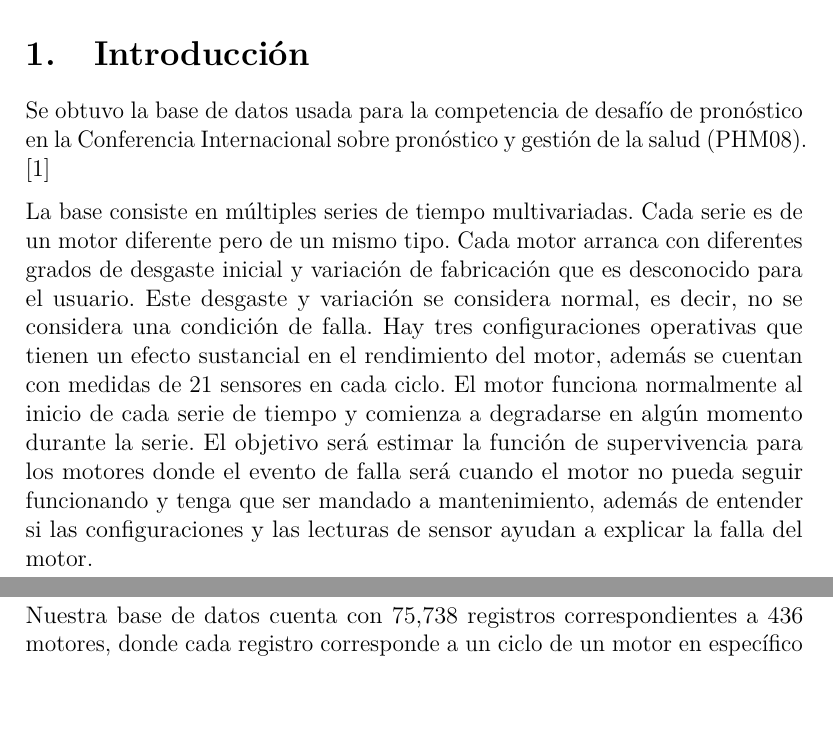
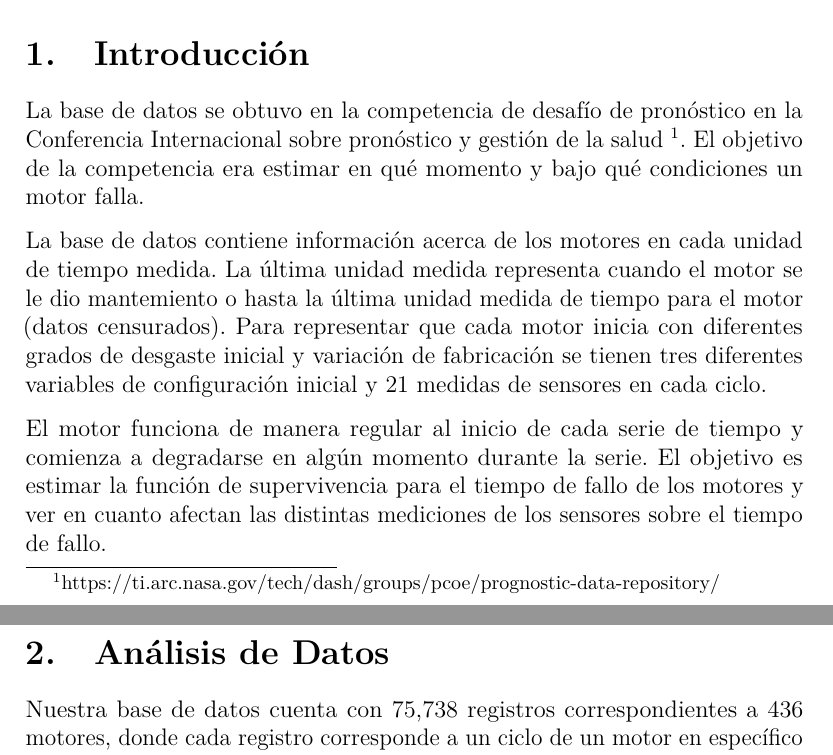
Before and after one commit to nasaul/analisis_supervivencia, an R Markdown document (reporte/proyecto_final.Rmd): two parts of pages 1 and 2 of 8 before the commit and two parts of pages 1 and 2 of 7 after it, joined at a grey line, cut so that both start at the same text, the shorter picture padded with empty space. Rendered offline with R 4.5, knitr and Pandoc, then LaTeX, with nearby package versions; some code elsewhere in the file could not run offline.

Commit message:
Cambio introduccion

```diff
--- a/reporte/proyecto_final.Rmd
+++ b/reporte/proyecto_final.Rmd
@@ -45,10 +45,13 @@ datos <- read_rds(
 
 # Introducción
 
-Se obtuvo la base de datos usada para la competencia de desafío de pronóstico en la Conferencia Internacional sobre pronóstico y gestión de la salud (PHM08). [1]
+La base de datos se obtuvo en la competencia de desafío de pronóstico en la Conferencia Internacional sobre pronóstico y gestión de la salud \footnote{https://ti.arc.nasa.gov/tech/dash/groups/pcoe/prognostic-data-repository/}. El objetivo de la competencia era estimar en qué momento y bajo qué condiciones un motor falla.
 
-La base consiste en múltiples series de tiempo multivariadas. Cada serie es de un motor diferente pero de un mismo tipo. Cada motor arranca con diferentes grados de desgaste inicial y variación de fabricación que es desconocido para el usuario. Este desgaste y variación se considera normal, es decir, no se considera una condición de falla. Hay tres configuraciones operativas que tienen un efecto sustancial en el rendimiento del motor, además se cuentan con medidas de 21 sensores en cada ciclo.
-El motor funciona normalmente al inicio de cada serie de tiempo y comienza a degradarse en algún momento durante la serie. El objetivo será estimar la función de supervivencia para los motores donde el evento de falla será cuando el motor no pueda seguir funcionando y tenga que ser mandado a mantenimiento, además de entender si las configuraciones y las lecturas de sensor ayudan a explicar la falla del motor.
+La base de datos contiene información acerca de los motores en cada unidad de tiempo medida. La última unidad medida representa cuando el motor se le dio mantemiento o hasta la última unidad medida de tiempo para el motor (datos censurados). Para representar que cada motor inicia con diferentes grados de desgaste inicial y variación de fabricación se tienen tres diferentes variables de configuración inicial y 21 medidas de sensores en cada ciclo.
+
+El motor funciona de manera regular al inicio de cada serie de tiempo y comienza a degradarse en algún momento durante la serie. El objetivo es estimar la función de supervivencia para el tiempo de fallo de los motores y ver en cuanto afectan las distintas mediciones de los sensores sobre el tiempo de fallo.
+
+
 
 # Análisis de Datos
 Nuestra base de datos cuenta con 75,738 registros correspondientes a 436 motores, donde cada registro corresponde a un ciclo de un motor en específico e incluye las configuraciones iniciales del ciclo así como las mediciones de los sensores.
```
Also changed, not shown: reporte/proyecto_final.Rmd (7 more changed lines), 1 other file.
